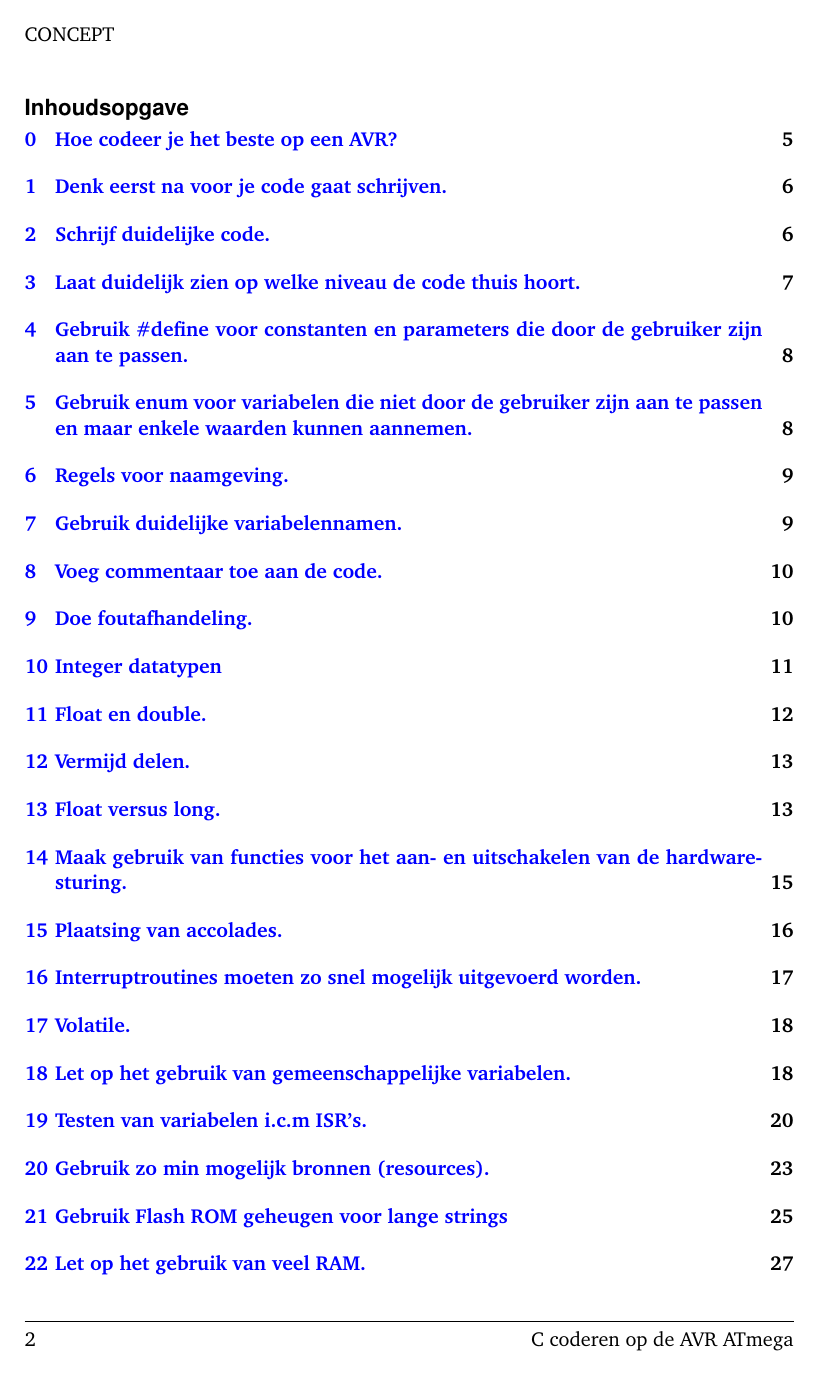
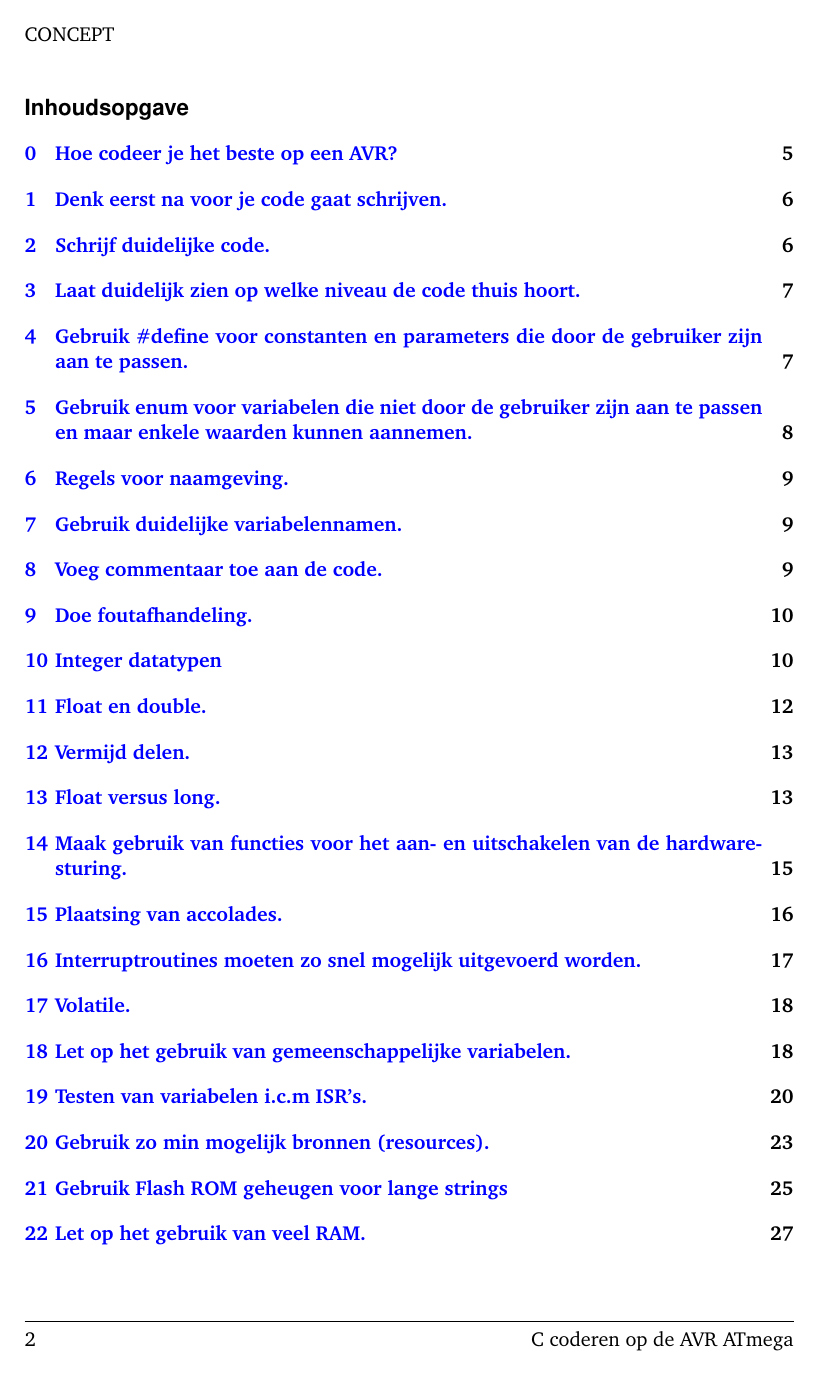
Before and after one commit to jesseopdenbrouw/coderen-op-de-avr-atmega32, a LaTeX document (CoderenopAVR.tex): page 2 of 35 before the commit and page 2 of 34 after it. Compiled offline with pdfLaTeX.

Commit message:
upgrade to v0.5b due to change of package parskip. also fixed some typos and changed the spacing between title/list of figures and title/list of listings

```diff
--- a/CoderenopAVR.tex
+++ b/CoderenopAVR.tex
@@ -26,7 +28,7 @@
 \title{C coderen op de AVR ATmega}
 \newcommand{\subtitle}{Een aantal praktische tips en voorbeelden voor goede codeertechnieken op de AVR ATmega microcontroller.}
 \date{\today}
-\newcommand{\version}{0.5a}
+\newcommand{\version}{0.5b}
 %% My email address, nicely in a href
 \newcommand\emailaddress{\href{mailto:J.E.J.opdenBrouw@hhs.nl}{\sffamily J.E.J.opdenBrouw@hhs.nl}}
 
@@ -45,7 +47,7 @@
 \usepackage[a4paper,bindingoffset=0.2in,left=1in,right=1in,top=1in,bottom=1.4in,footskip=0.6in]{geometry}
 
 %% Parskip et al.
-\usepackage{parskip}
+\usepackage{parskip}[=v1]
 
 %% Allows increasing the font size of specific fonts beyond LaTeX default specifications
 \usepackage{anyfontsize}
@@ -72,14 +74,14 @@
 \setlength{\mathindent}{1em}
 
 %% Define and use colors
-\usepackage{color}
+\usepackage{xcolor}
 
 %% Use the Helvetica (~ Arial) font
 %\usepackage{helvet}
 
 %% Use the Latin Modern font... Does this change the Math font?
 %%\usepackage{lmodern}
-\usepackage{charter}
+%\usepackage{charter}
 \usepackage[bitstream-charter]{mathdesign}
 
 
@@ -257,7 +259,8 @@
     backgroundcolor=\color{lightgray},
     frame=lines,
     escapeinside={(*@}{@*)},              % escape to Latex using (*@ ...  @*)
-    aboveskip=14pt%,belowskip=0pt
+    aboveskip=0pt,
+    belowskip=0pt
 }
 % In dit document worden twee programmeertalen gebruikt.
 \lstdefinestyle{AVR}{
@@ -311,6 +314,12 @@
 \def\lstC{\lstinline[style=C]}
 \def\lstAVR{\lstinline[style=AVR]}
 % just to let TexMaker render the text correct again \end{lstlisting}
+
+\addto\captionsdutch{%
+   \renewcommand\listfigurename{Lijst van figuren\vspace*{10pt}}}
+\renewcommand{\lstlistlistingname}{Listings\vspace*{10pt}}
+
+
 %%%%% Set up listing style for C, one with and one without line numbers
 %%%\lstdefinestyle{numbers}{numbers=left, stepnumber=1, numberstyle=\small\color{gray}, numbersep=10pt}
 %%%\lstdefinestyle{nonumbers}{numbers=none}
```
Also changed, not shown: CoderenopAVR.tex (20 more changed lines).
